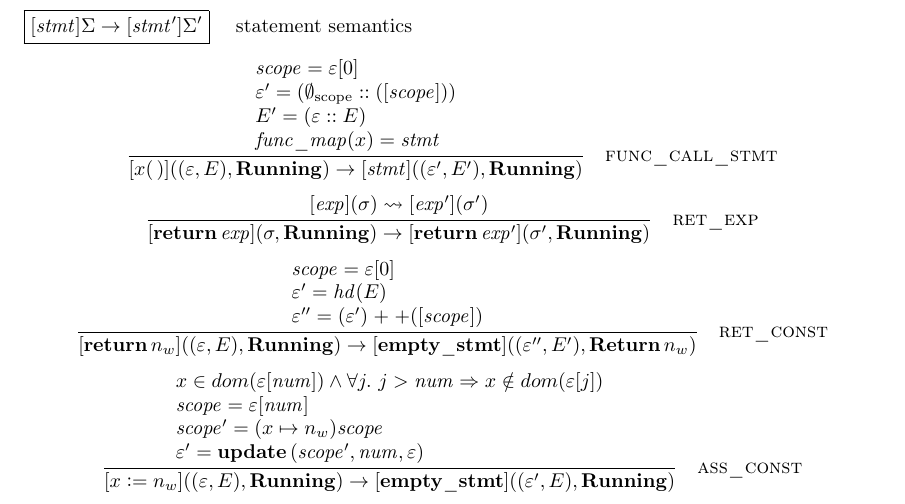
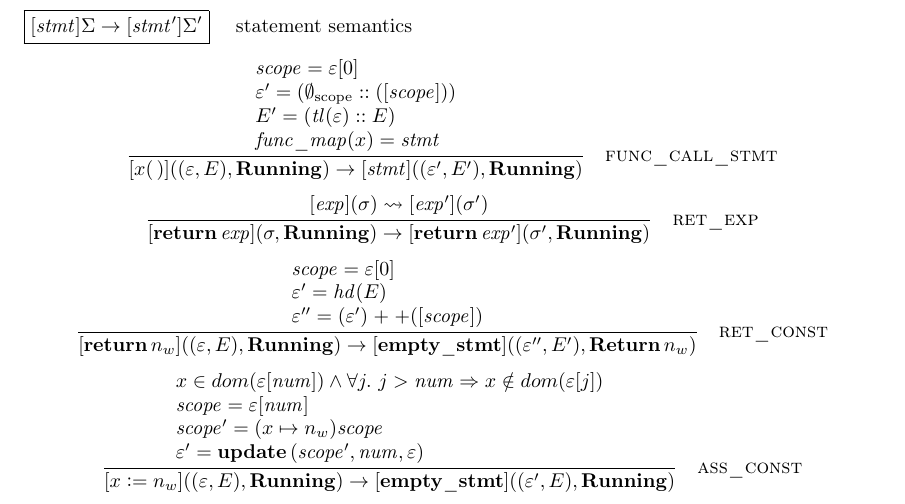
Before and after one commit to kth-step/HOL4P4, a LaTeX document (docs/pnp_sem_new/pnp_sem_new.tex, which reads docs/pnp_sem_new/p4_new_defs.tex): part of page 6 of 6, cut so that both start at the same text. Compiled offline with LaTeX, dvips and Ghostscript.

Commit message:
Typo: Ott list representations

```diff
--- a/docs/pnp_sem_new/p4_new_defs.tex
+++ b/docs/pnp_sem_new/p4_new_defs.tex
@@ -46,7 +46,7 @@
 \ottprodline{|}{\ottnt{scope_{{\mathrm{1}}}}  \ottsym{,} \, .. \, \ottsym{,}  \ottnt{scope_{\ottmv{i}}}}{}{}{}{}\ottprodnewline
 \ottprodline{|}{ [  \ottnt{scope}  ] }{}{}{}{}\ottprodnewline
 \ottprodline{|}{ ( \ottnt{scope} :: \varepsilon ) }{}{}{}{}\ottprodnewline
-\ottprodline{|}{ \mathit{ \varepsilon } }{}{}{}{}\ottprodnewline
+\ottprodline{|}{ \mathit{tl} ( \varepsilon ) }{}{}{}{}\ottprodnewline
 \ottprodline{|}{ \varepsilon  \mathrel{\mathop+}+  \varepsilon' }{}{}{}{}\ottprodnewline
 \ottprodline{|}{\ottkw{update} \, \ottsym{(}  \ottnt{scope}  \ottsym{,}  \ottmv{num}  \ottsym{,}  \varepsilon  \ottsym{)}}{}{}{}{}\ottprodnewline
 \ottprodline{|}{\ottsym{(}  \varepsilon  \ottsym{)}} {\textsf{S}}{}{}{}}
@@ -226,7 +226,7 @@
 \newcommand{\ottdrulefuncXXcallXXexp}[1]{\ottdrule[#1]{%
 \ottpremise{\ottnt{scope}  \ottsym{=}  \varepsilon  \ottsym{[}  0  \ottsym{]}}%
 \ottpremise{\varepsilon'  \ottsym{=}   (  {\emptyset}_{ \mathrm{scope} }  :: \ottsym{(}   [  \ottnt{scope}  ]   \ottsym{)} ) }%
-\ottpremise{E'  \ottsym{=}   (  \mathit{ \varepsilon }  :: E ) }%
+\ottpremise{E'  \ottsym{=}   (  \mathit{tl} ( \varepsilon )  :: E ) }%
 \ottpremise{\ottnt{func\_map}  \ottsym{(}  x  \ottsym{)}  \ottsym{=}  \ottnt{stmt}}%
 }{
  [  \ottkw{call} \, x  \ottsym{(}  \,  \ottsym{)}  ] (  \ottsym{(}  \varepsilon  \ottsym{,}  E  \ottsym{)}  ) \rightsquigarrow [  \ottkw{exec} \, \ottnt{stmt}  ] (  \ottsym{(}  \varepsilon'  \ottsym{,}  E'  \ottsym{)}  ) }{%
@@ -270,7 +270,7 @@
 \newcommand{\ottdrulefuncXXcallXXstmt}[1]{\ottdrule[#1]{%
 \ottpremise{\ottnt{scope}  \ottsym{=}  \varepsilon  \ottsym{[}  0  \ottsym{]}}%
 \ottpremise{\varepsilon'  \ottsym{=}   (  {\emptyset}_{ \mathrm{scope} }  :: \ottsym{(}   [  \ottnt{scope}  ]   \ottsym{)} ) }%
-\ottpremise{E'  \ottsym{=}   (  \mathit{ \varepsilon }  :: E ) }%
+\ottpremise{E'  \ottsym{=}   (  \mathit{tl} ( \varepsilon )  :: E ) }%
 \ottpremise{\ottnt{func\_map}  \ottsym{(}  x  \ottsym{)}  \ottsym{=}  \ottnt{stmt}}%
 }{
 \ottsym{[}  x  \ottsym{(}  \,  \ottsym{)}  \ottsym{]}  \ottsym{(}  \ottsym{(}  \varepsilon  \ottsym{,}  E  \ottsym{)}  \ottsym{,}  \ottkw{Running}  \ottsym{)}  \rightarrow  \ottsym{[}  \ottnt{stmt}  \ottsym{]}  \ottsym{(}  \ottsym{(}  \varepsilon'  \ottsym{,}  E'  \ottsym{)}  \ottsym{,}  \ottkw{Running}  \ottsym{)}}{%
```
Also changed, not shown: 1 other file.
